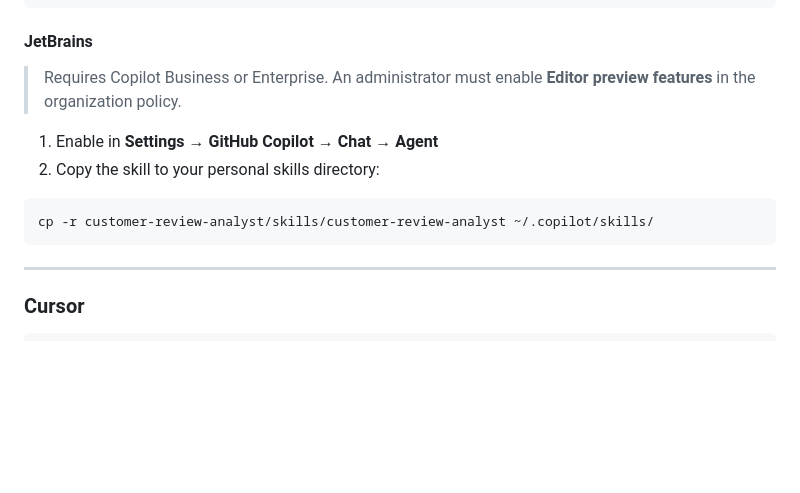
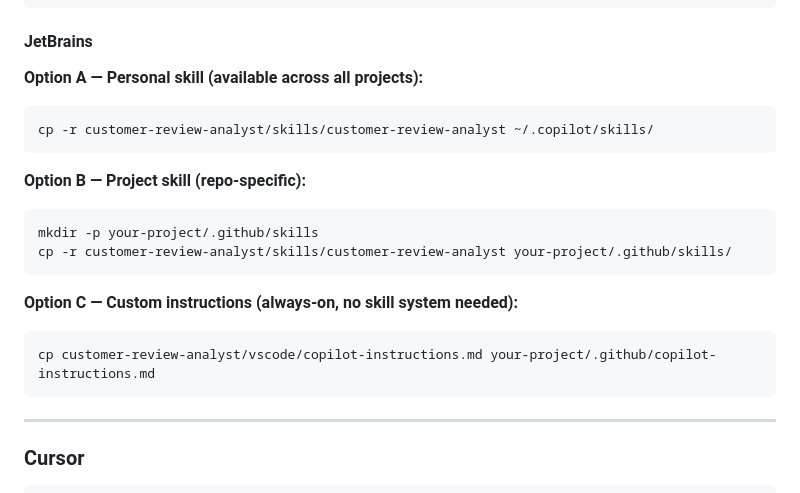
Before and after one commit to adrianwwwang/customer-review-analyst, a Markdown page: README.md, the part around the change. Rendered like a GitHub page; blank space fills up the shorter version.

Commit message:
Update JetBrains installation: add custom instructions, remove enterprise note

````diff
--- a/README.md
+++ b/README.md
@@ -129,12 +129,20 @@ cp customer-review-analyst/vscode/copilot-instructions.md your-project/.github/c
 
 #### JetBrains
 
-> Requires Copilot Business or Enterprise. An administrator must enable **Editor preview features** in the organization policy.
-
-1. Enable in **Settings → GitHub Copilot → Chat → Agent**
-2. Copy the skill to your personal skills directory:
+**Option A — Personal skill (available across all projects):**
 ```bash
 cp -r customer-review-analyst/skills/customer-review-analyst ~/.copilot/skills/
+```
+
+**Option B — Project skill (repo-specific):**
+```bash
+mkdir -p your-project/.github/skills
+cp -r customer-review-analyst/skills/customer-review-analyst your-project/.github/skills/
+```
+
+**Option C — Custom instructions (always-on, no skill system needed):**
+```bash
+cp customer-review-analyst/vscode/copilot-instructions.md your-project/.github/copilot-instructions.md
 ```
 
 ---
````
